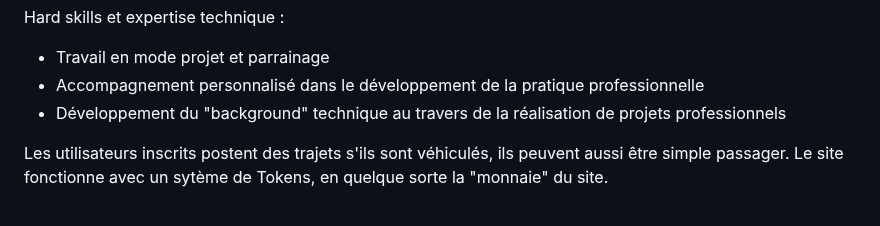
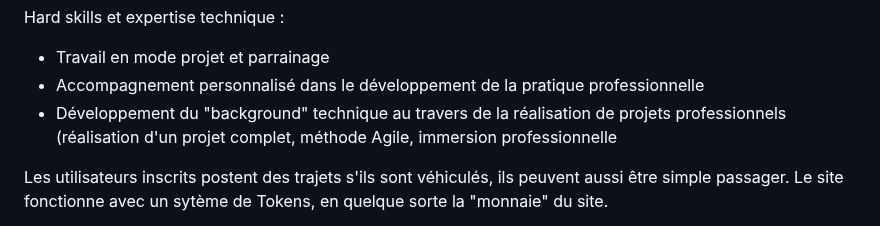
Before and after one commit to cedric-chimot/Greenride, a Markdown page: README.md, the part around the change. Rendered like a GitHub page.

```diff
--- a/README.md
+++ b/README.md
@@ -14,7 +14,7 @@ Hard skills et expertise technique :
 
 - Travail en mode projet et parrainage
 - Accompagnement personnalisé dans le développement de la pratique professionnelle
-- Développement du "background" technique au travers de la réalisation de projets professionnels
+- Développement du "background" technique au travers de la réalisation de projets professionnels (réalisation d'un projet complet, méthode Agile, immersion professionnelle
 
 
 
```
